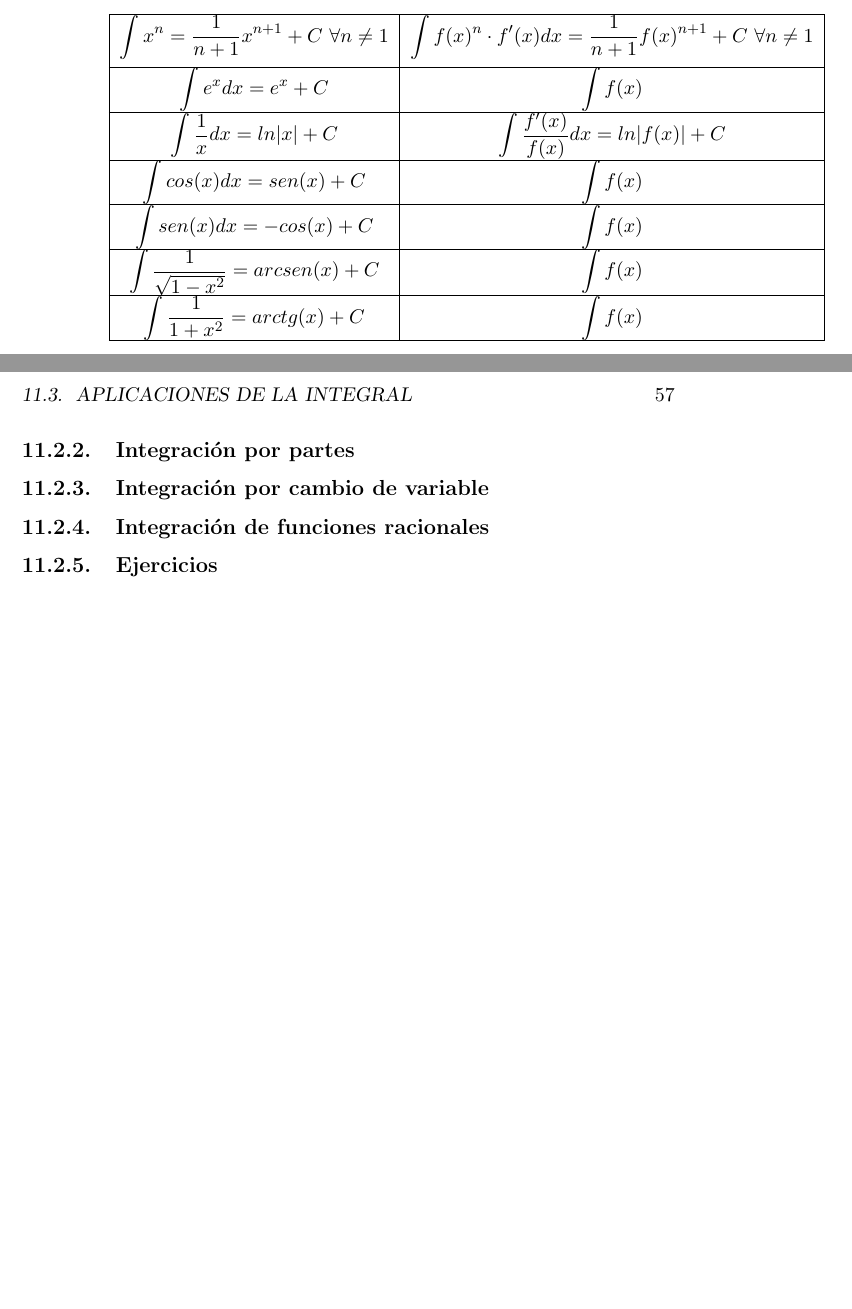
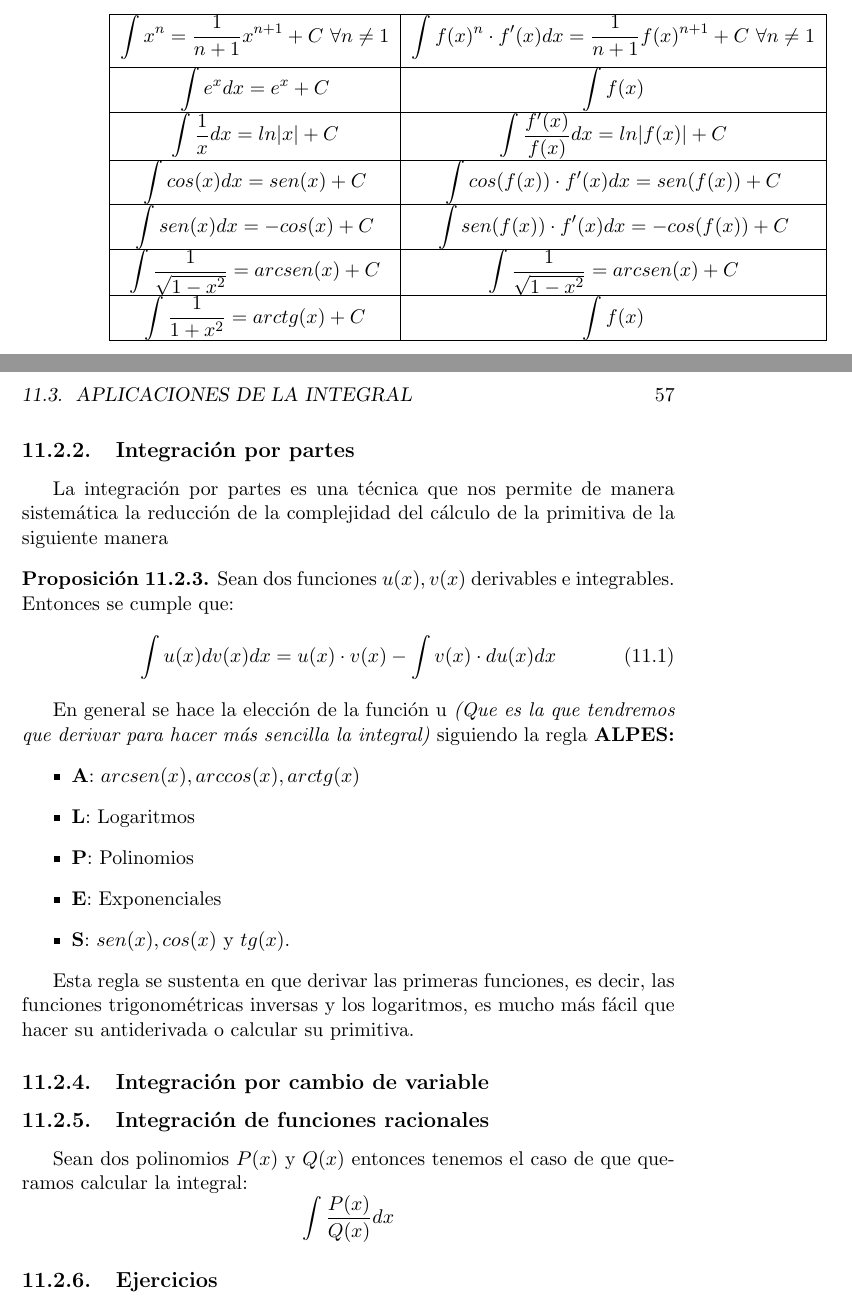
Before and after one commit to PedroAngelFM/apuntes-particulares, a LaTeX book (Teoría bachillerato/teo_bach.tex, which reads Teoría bachillerato/Analisis.tex): two parts of pages 56 and 57 of 82, joined at a grey line, cut so that both start at the same text, the shorter picture padded with empty space. Compiled offline with pdfLaTeX.

Commit message:
Integración por partes añadido

```diff
--- a/Teoría bachillerato/Analisis.tex
+++ b/Teoría bachillerato/Analisis.tex
@@ -553,11 +554,11 @@ $\displaystyle\int e^x dx=e^x+C$&$\displaystyle\int f(x)$\\
 \hline
 $\displaystyle\int \dfrac{1}{x}dx=ln|x|+C$&$\displaystyle\int \dfrac{f'(x)}{f(x)}dx=ln|f(x)|+C$\\
 \hline
-$\displaystyle\int cos(x)dx=sen(x)+C$&$\displaystyle\int f(x)$\\
+$\displaystyle\int cos(x)dx=sen(x)+C$&$\displaystyle\int cos(f(x))\cdot f'(x)dx=sen(f(x))+C$\\
 \hline
-$\displaystyle\int sen(x)dx=-cos(x)+C$&$\displaystyle\int f(x)$\\
+$\displaystyle\int sen(x)dx=-cos(x)+C$&$\displaystyle\int sen(f(x))\cdot f'(x)dx=-cos(f(x))+C$\\
 \hline
-$\displaystyle\int \dfrac{1}{\sqrt{1-x^2}}=arcsen(x)+C$&$\displaystyle\int f(x)$\\
+$\displaystyle\int \frac{1}{\sqrt{1-x^2}}=arcsen(x)+C$&$\displaystyle\int \frac{1}{\sqrt{1-x^2}}=arcsen(x)+C$\\
 \hline
 $\displaystyle\int \dfrac{1}{1+x^2}=arctg(x)+C$&$\displaystyle\int f(x)$\\
 \hline
@@ -567,7 +568,32 @@ $\displaystyle\int \dfrac{1}{1+x^2}=arctg(x)+C$&$\displaystyle\int f(x)$\\
 \end{center}
 
 \subsection{Integración por partes}
+
+La integración por partes es una técnica que nos permite de manera sistemática la reducción de la complejidad del cálculo de la primitiva de la siguiente manera
+\begin{proposicion}
+Sean dos funciones $u(x), v(x)$ derivables e integrables. Entonces se cumple que:
+\begin{equation}
+\int u(x) dv(x)dx=u(x)\cdot v(x)-\int v(x)\cdot du(x) dx
+\end{equation}
+\end{proposicion}
+
+En general se hace la elección de la función u \textit{(Que es la que tendremos que derivar para hacer más sencilla la integral)} siguiendo la regla \textbf{ALPES:}
+\begin{itemize}
+\item \textbf{A}: $arcsen(x),arccos(x),arctg(x)$
+\item \textbf{L}: Logaritmos
+\item \textbf{P}: Polinomios
+\item \textbf{E}: Exponenciales
+\item \textbf{S}: $sen(x),cos(x)$ y $tg(x)$.
+\end{itemize}
+
+Esta regla se sustenta en que derivar las primeras funciones, es decir, las funciones trigonométricas inversas y los logaritmos,  es mucho más fácil que hacer su antiderivada o calcular su primitiva.
+
 \subsection{Integración por cambio de variable}
+
 \subsection{Integración de funciones racionales}
+Sean dos polinomios $P(x)$ y $Q(x)$ entonces tenemos el caso de que queramos calcular la integral:
+$$
+\int \dfrac{P(x)}{Q(x)}dx
+$$
 \subsection{Ejercicios}
 \section{Aplicaciones de la integral}
--- a/Teoría bachillerato/teo_bach.tex
+++ b/Teoría bachillerato/teo_bach.tex
@@ -20,8 +20,8 @@
 \newtheorem*{solution}{Sol:}
 \newtheorem{proposicion}[subsection]{Proposición}
 \theoremstyle{definition}
-
-
+\usepackage{array}
+\usepackage{srcltx}
 \addto{\captionsspanish}{\renewcommand{\mtctitle}{\'Indice del cap\'itulo}}
 
 \renewcommand{\mtctitle}{\'Indice}% as� tambi�n cambiamos la cabecera del los minitoc
```
Also changed, not shown: Teoría bachillerato/probabilidad.tex (+1 -0 lines), Teoría bachillerato/teo_bach.pdf, Teoría bachillerato/Analisis.tex (1 more changed lines), 6 other files.
